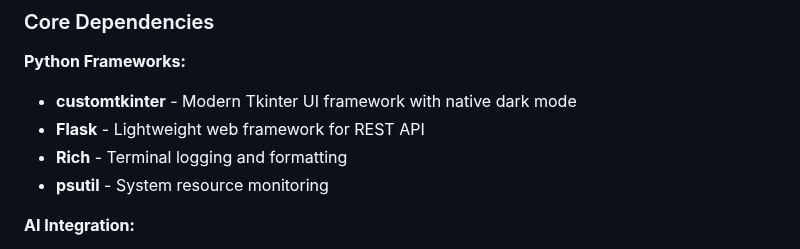
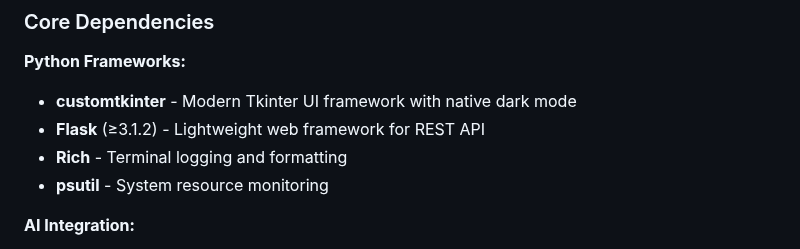
Before and after one commit to jtgsystems/Logic-Filter, a Markdown page: CLAUDE.md, the part around the change. GitHub-like rendering.

Commit message:
Update CLAUDE.md with latest 2025 framework versions
- Flask -> 3.1.2

🤖 Generated with [Claude Code](https://claude.com/claude-code)

Co-Authored-By: Claude Opus 4.5 <noreply@anthropic.com>

```diff
--- a/CLAUDE.md
+++ b/CLAUDE.md
@@ -75,7 +75,7 @@ api.py (Flask Server)
 
 **Python Frameworks:**
 - **customtkinter** - Modern Tkinter UI framework with native dark mode
-- **Flask** - Lightweight web framework for REST API
+- **Flask** (≥3.1.2) - Lightweight web framework for REST API
 - **Rich** - Terminal logging and formatting
 - **psutil** - System resource monitoring
 
```
